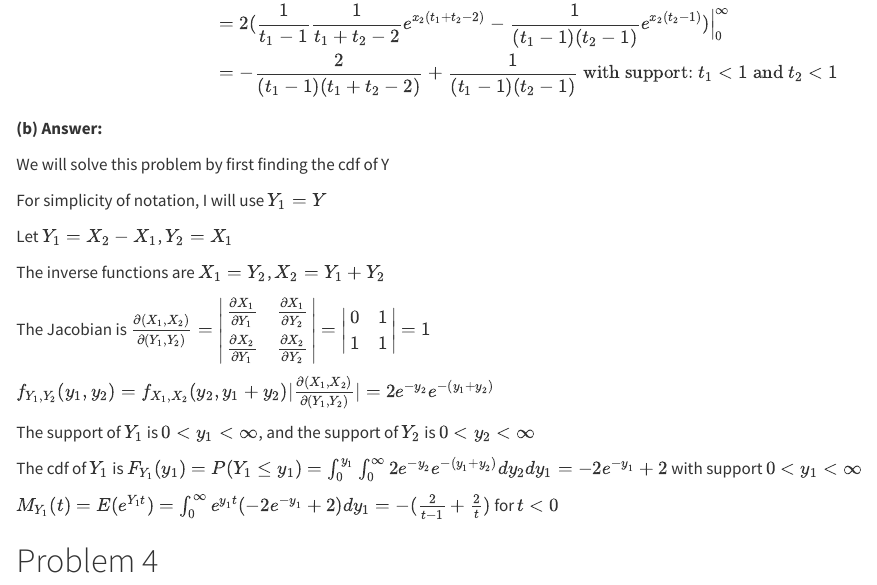
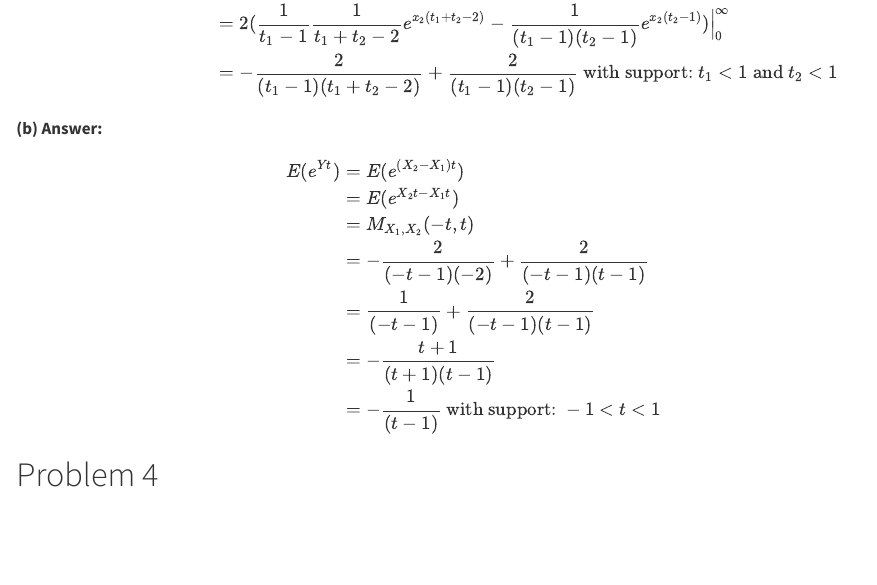
Before and after one commit to xhb888888/biostat-202A-2024-winter, a Quarto document (hw5/hw5.qmd): the page in a window 1100 px wide, from 1900 px down. Rendered offline with R 4.5, knitr and Pandoc in place of Quarto, with nearby package versions.

Commit message:
Finished hw5. Wait for final check before submission

````diff
--- a/hw5/hw5.qmd
+++ b/hw5/hw5.qmd
@@ -74,26 +73,16 @@ E(e^{X_1t_1+X_2t_2})&=\int_{0}^{\infty}\int_{0}^{x_2}e^{X_1t_1+X_2t_2}\times 2e^
 &=2\int_{0}^{\infty}\int_{0}^{x_2}e^{x_1(t_1-1)}e^{x_2(t_2-1)}dx_1dx_2\\
 &=2\int_{0}^{\infty}\frac{1}{t_1-1}e^{x_2(t_1+t_2-2)}-\frac{1}{t_1-1}e^{x_2(t_2-1)}dx_2\\
 &=2(\frac{1}{t_1-1}\frac{1}{t_1+t_2-2}e^{x_2(t_1+t_2-2)}-\frac{1}{(t_1-1)(t_2-1)}e^{x_2(t_2-1)})\Big|_{0}^{\infty}\\
-&=-\frac{2}{(t_1-1)(t_1+t_2-2)}+\frac{1}{(t_1-1)(t_2-1)} \text{ with support: } t_1<1 \text{ and } t_2<1
+&=-\frac{2}{(t_1-1)(t_1+t_2-2)}+\frac{2}{(t_1-1)(t_2-1)} \text{ with support: } t_1<1 \text{ and } t_2<1
 \end{align*}
 ```
-
 **(b) Answer:**
 
-We will solve this problem by first finding the cdf of Y
-
-For simplicity of notation, I will use $Y_1=Y$
-
-Let $Y_1=X_2-X_1$, $Y_2=X_1$
-
-The inverse functions are $X_1=Y_2$, $X_2=Y_1+Y_2$
-
-The Jacobian is $\frac{\partial(X_1,X_2)}{\partial(Y_1,Y_2)}=\begin{vmatrix} \frac{\partial X_1}{\partial Y_1} & \frac{\partial X_1}{\partial Y_2} \\ \frac{\partial X_2}{\partial Y_1} & \frac{\partial X_2}{\partial Y_2} \end{vmatrix}=\begin{vmatrix} 0 & 1 \\ 1 & 1 \end{vmatrix}=1$
-
-$f_{Y_1,Y_2}(y_1,y_2)=f_{X_1,X_2}(y_2,y_1+y_2)|\frac{\partial(X_1,X_2)}{\partial(Y_1,Y_2)}|=2e^{-y_2}e^{-(y_1+y_2)}$
-
-The support of $Y_1$ is $0<y_1<\infty$, and the support of $Y_2$ is $0<y_2<\infty$
-
-The cdf of $Y_1$ is $F_{Y_1}(y_1)=P(Y_1\leq y_1)=\int_{0}^{y_1}\int_{0}^{\infty}2e^{-y_2}e^{-(y_1+y_2)}dy_2dy_1=-2e^{-y_1}+2$ with support $0<y_1<\infty$
-
-$M_{Y_1}(t)=E(e^{Y_1t})=\int_{0}^{\infty}e^{y_1t}(-2e^{-y_1}+2)dy_1=-(\frac{2}{t-1}+\frac{2}{t})$ for $t<0$
+\begin{align*}
+E(e^{Yt})&=E(e^{(X_2-X_1)t})\\
+&=E(e^{X_2t-X_1t})\\
+&=M_{X_1,X_2}(-t,t)\\
+&=-\frac{2}{(-t-1)(-2)}+\frac{2}{(-t-1)(t-1)}\\
+&=\frac{1}{(-t-1)}+\frac{2}{(-t-1)(t-1)}\\
+&=-\frac{t+1}{(t+1)(t-1)}\\
+&=-\frac{1}{(t-1)} \text{ with support: } -1<t<1
````
Also changed, not shown: hw5/hw5.qmd (4 more changed lines).
